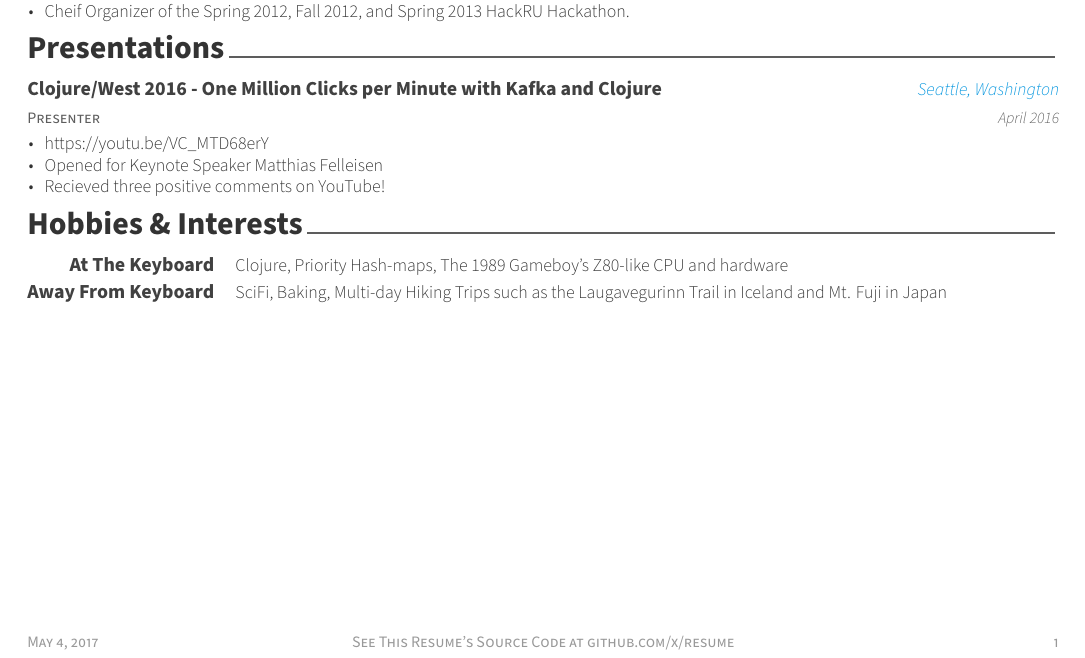
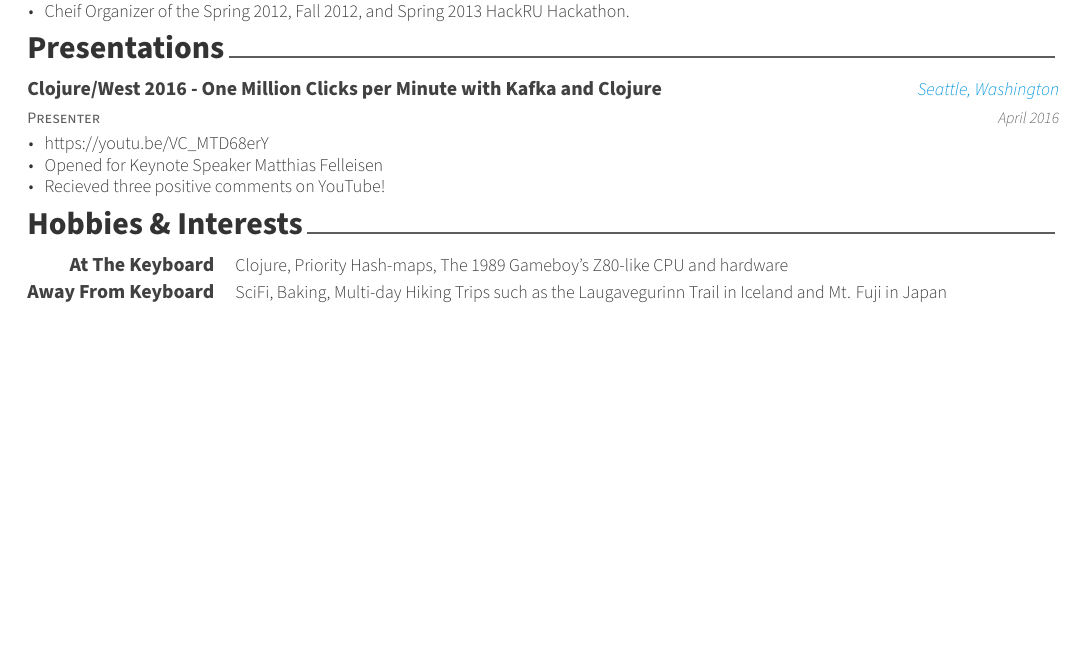
Before and after one commit to Bhanditz/Resume, a LaTeX CV (src/resume.tex): part of the page, cut so that both start at the same text, the shorter picture padded with empty space. Compiled offline with XeLaTeX.

Commit message:
comment out source code because this repo is private

```diff
--- a/src/resume.tex
+++ b/src/resume.tex
@@ -43,10 +43,10 @@
 
 % Print the footer with 3 arguments(<left>, <center>, <right>)
 % Leave any of these blank if they are not needed
-\makecvfooter
-  {\today}
-  {See This Resume's Source Code at github.com/x/resume}
-  {\thepage}
+%\makecvfooter
+%  {\today}
+%  {See This Resume's Source Code at github.com/x/resume}
+%  {\thepage}
 
 
 %-------------------------------------------------------------------------------
```
